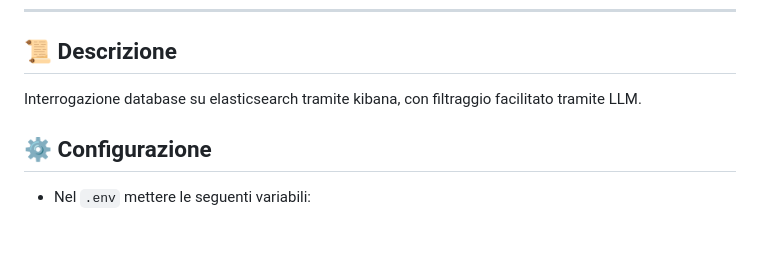
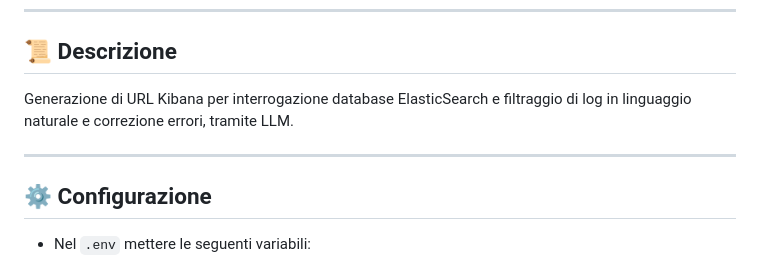
Before and after one commit to shini161/kibcat, a Markdown page: README.md, the part around the change. Drawn GitHub-style; blank space fills up the shorter version.

Commit message:
Update README.md - Descrizione

```diff
--- a/README.md
+++ b/README.md
@@ -18,7 +18,9 @@
 
 ## 📜 Descrizione
 
-Interrogazione database su elasticsearch tramite kibana, con filtraggio facilitato tramite LLM.
+Generazione di URL Kibana per interrogazione database ElasticSearch e filtraggio di log in linguaggio naturale e correzione errori, tramite LLM.
+
+---
 
 ## ⚙️ Configurazione
 
```
